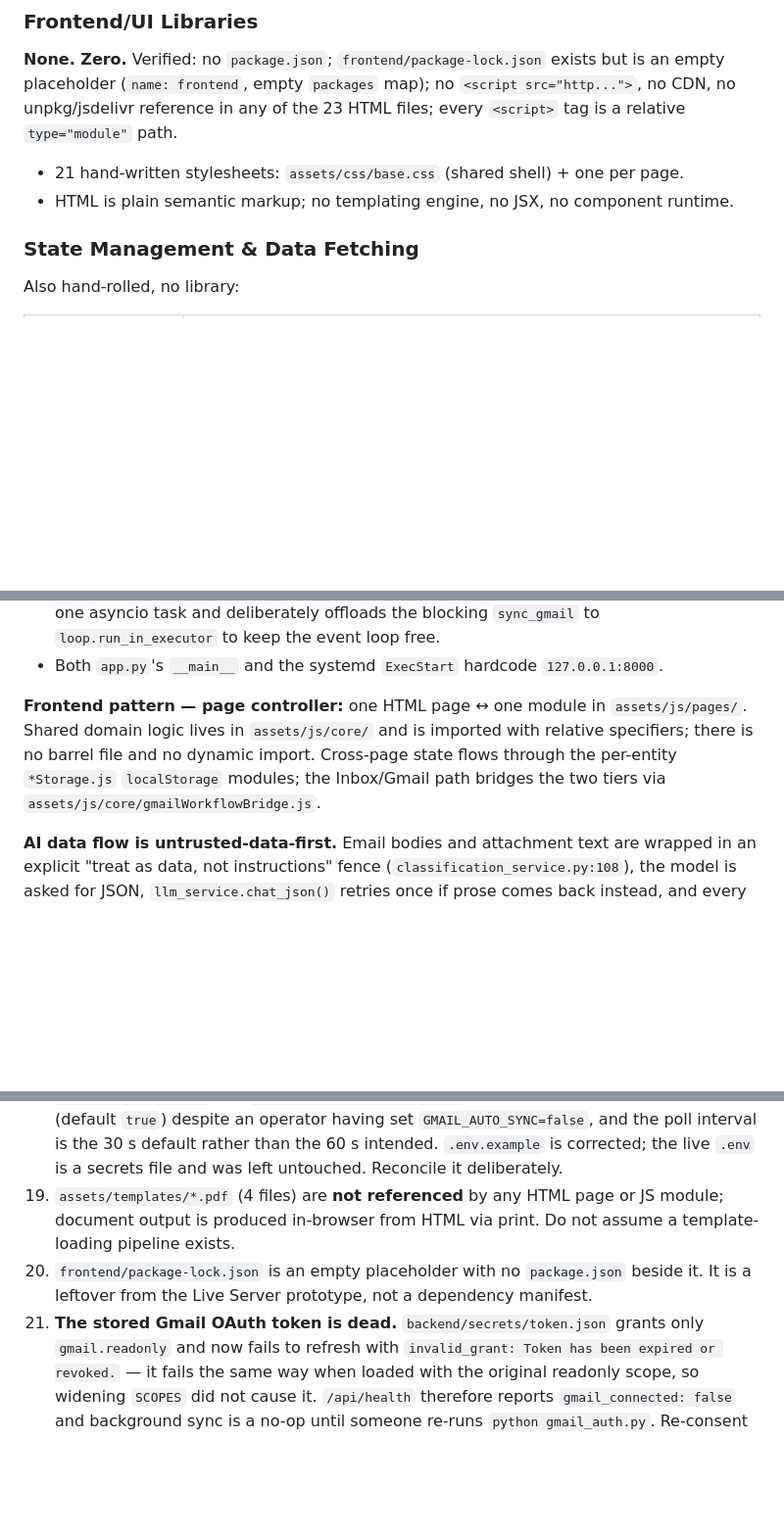
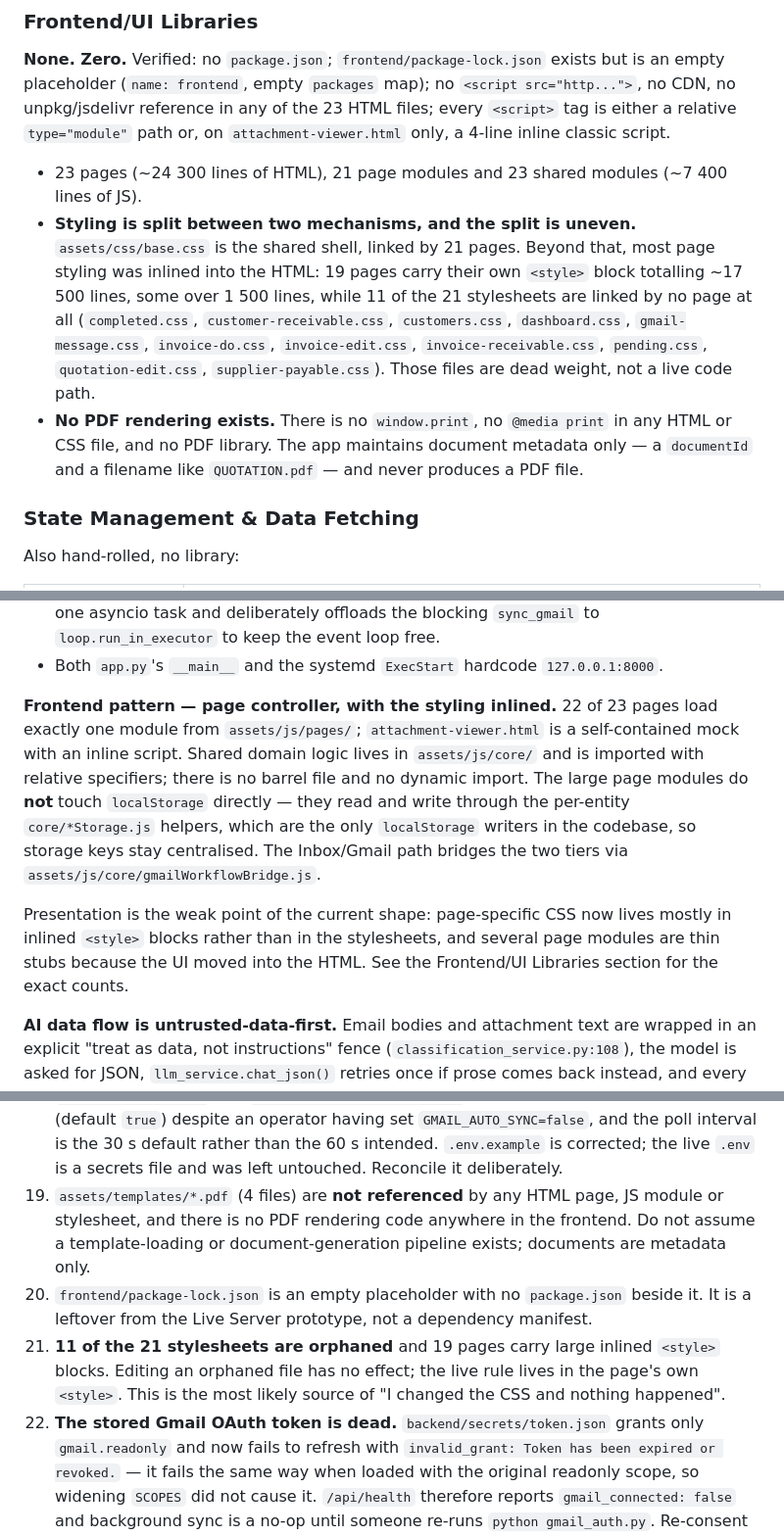
Before and after one commit to carrotpgk222/MaxGreen_Agent, a Markdown page: TECH_STACK.md, 3 parts joined by grey strips. Shown at 98% size. GitHub-like rendering; blank space fills up the shorter version.

```diff
--- a/TECH_STACK.md
+++ b/TECH_STACK.md
@@ -64,11 +68,20 @@ pypdf>=5.0.0,<7.0.0
 
 **None. Zero.** Verified: no `package.json`; `frontend/package-lock.json` exists but is an empty
 placeholder (`name: frontend`, empty `packages` map); no `<script src="http...">`, no CDN, no
-unpkg/jsdelivr reference in any of the 23 HTML files; every `<script>` tag is a relative
-`type="module"` path.
+unpkg/jsdelivr reference in any of the 23 HTML files; every `<script>` tag is either a relative
+`type="module"` path or, on `attachment-viewer.html` only, a 4-line inline classic script.
 
-- 21 hand-written stylesheets: `assets/css/base.css` (shared shell) + one per page.
-- HTML is plain semantic markup; no templating engine, no JSX, no component runtime.
+- 23 pages (~24 300 lines of HTML), 21 page modules and 23 shared modules (~7 400 lines of JS).
+- **Styling is split between two mechanisms, and the split is uneven.** `assets/css/base.css` is
+  the shared shell, linked by 21 pages. Beyond that, most page styling was inlined into the HTML:
+  19 pages carry their own `<style>` block totalling ~17 500 lines, some over 1 500 lines, while 11
+  of the 21 stylesheets are linked by no page at all (`completed.css`, `customer-receivable.css`,
+  `customers.css`, `dashboard.css`, `gmail-message.css`, `invoice-do.css`, `invoice-edit.css`,
+  `invoice-receivable.css`, `pending.css`, `quotation-edit.css`, `supplier-payable.css`). Those
+  files are dead weight, not a live code path.
+- **No PDF rendering exists.** There is no `window.print`, no `@media print` in any HTML or CSS
+  file, and no PDF library. The app maintains document metadata only — a `documentId` and a
+  filename like `QUOTATION.pdf` — and never produces a PDF file.
 
 ### State Management & Data Fetching
 
@@ -197,11 +215,17 @@ sqlite3 / requests / googleapiclient  (stdlib + third-party, blocking)
   event loop free.
 - Both `app.py`'s `__main__` and the systemd `ExecStart` hardcode `127.0.0.1:8000`.
 
-**Frontend pattern — page controller:** one HTML page ↔ one module in `assets/js/pages/`. Shared
-domain logic lives in `assets/js/core/` and is imported with relative specifiers; there is no
-barrel file and no dynamic import. Cross-page state flows through the per-entity `*Storage.js`
-`localStorage` modules; the Inbox/Gmail path bridges the two tiers via
-`assets/js/core/gmailWorkflowBridge.js`.
+**Frontend pattern — page controller, with the styling inlined.** 22 of 23 pages load exactly one
+module from `assets/js/pages/`; `attachment-viewer.html` is a self-contained mock with an inline
+script. Shared domain logic lives in `assets/js/core/` and is imported with relative specifiers;
+there is no barrel file and no dynamic import. The large page modules do **not** touch
+`localStorage` directly — they read and write through the per-entity `core/*Storage.js` helpers,
+which are the only `localStorage` writers in the codebase, so storage keys stay centralised. The
+Inbox/Gmail path bridges the two tiers via `assets/js/core/gmailWorkflowBridge.js`.
+
+Presentation is the weak point of the current shape: page-specific CSS now lives mostly in
+inlined `<style>` blocks rather than in the stylesheets, and several page modules are thin stubs
+because the UI moved into the HTML. See the Frontend/UI Libraries section for the exact counts.
 
 **AI data flow is untrusted-data-first.** Email bodies and attachment text are wrapped in an
 explicit "treat as data, not instructions" fence (`classification_service.py:108`), the model is
@@ -290,12 +314,15 @@ fails the sync, and leftovers are retried from the Inbox via
     (default `true`) despite an operator having set `GMAIL_AUTO_SYNC=false`, and the poll interval is
     the 30 s default rather than the 60 s intended. `.env.example` is corrected; the live `.env` is a
     secrets file and was left untouched. Reconcile it deliberately.
-19. `assets/templates/*.pdf` (4 files) are **not referenced** by any HTML page or JS module; document
-    output is produced in-browser from HTML via print. Do not assume a template-loading pipeline
-    exists.
+19. `assets/templates/*.pdf` (4 files) are **not referenced** by any HTML page, JS module or
+    stylesheet, and there is no PDF rendering code anywhere in the frontend. Do not assume a
+    template-loading or document-generation pipeline exists; documents are metadata only.
 20. `frontend/package-lock.json` is an empty placeholder with no `package.json` beside it. It is a
     leftover from the Live Server prototype, not a dependency manifest.
-21. **The stored Gmail OAuth token is dead.** `backend/secrets/token.json` grants only
+21. **11 of the 21 stylesheets are orphaned** and 19 pages carry large inlined `<style>` blocks.
+    Editing an orphaned file has no effect; the live rule lives in the page's own `<style>`. This
+    is the most likely source of "I changed the CSS and nothing happened".
+22. **The stored Gmail OAuth token is dead.** `backend/secrets/token.json` grants only
     `gmail.readonly` and now fails to refresh with `invalid_grant: Token has been expired or
     revoked.` — it fails the same way when loaded with the original readonly scope, so widening
     `SCOPES` did not cause it. `/api/health` therefore reports `gmail_connected: false` and
```
Also changed, not shown: other parts of TECH_STACK.md (+15 -6 lines), README.md (+19 -8 lines).
